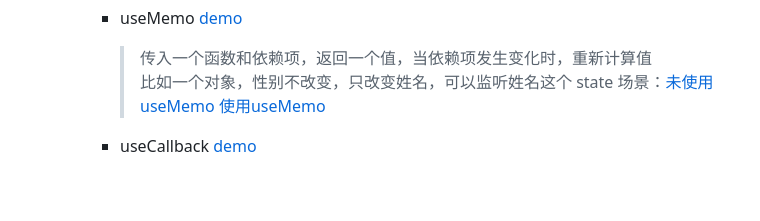
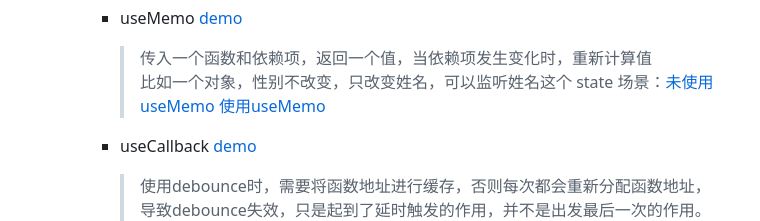
Before and after one commit to liquidGo/Basic_Konwledge_Extension, a Markdown page: 09_REACT/[⭐⭐⭐⭐⭐]-REACT基础.md, the part around the change. Drawn GitHub-style; blank space fills up the shorter version.

Commit message:
feat: Update UseCallback

```diff
--- a/09_REACT/[⭐⭐⭐⭐⭐]-REACT基础.md
+++ b/09_REACT/[⭐⭐⭐⭐⭐]-REACT基础.md
@@ -144,6 +144,7 @@ flowchart TB
          > 场景：[未使用useMemo](../images/9cfe3a0b1d81794b76d99659df2be72cda3e1e1a24f4939c821c89f0e496687e.png) [使用useMemo](../images/ce86948d23f6de60f95c7f6799a83f3ea528379b9a44719cb9e333b8b7c9ba41.png)
 
        - useCallback  [demo](https://github.com/liquidGo/Abstract_Key_Processes/blob/master/src/other/useMemo%26useCallback/index.tsx)
+         > 使用debounce时，需要将函数地址进行缓存，否则每次都会重新分配函数地址，导致debounce失效，只是起到了延时触发的作用，并不是出发最后一次的作用。
          > 前提是组件的 props/state 发生改变以后就会渲染整个组件，useCallback 就可以针对子组件的 reRender 进行优化，只有当依赖项发生改变时，才会重新渲染子组件，父组件中不相关的 state 发生变化也不会重新分配函数地址，配合 memo 使用。
          > 只有在父组件传给子组件的函数相关的变量发生改变的时候，才会去重新分配函数地址，否则不会重新分配函数地址。
 
```
